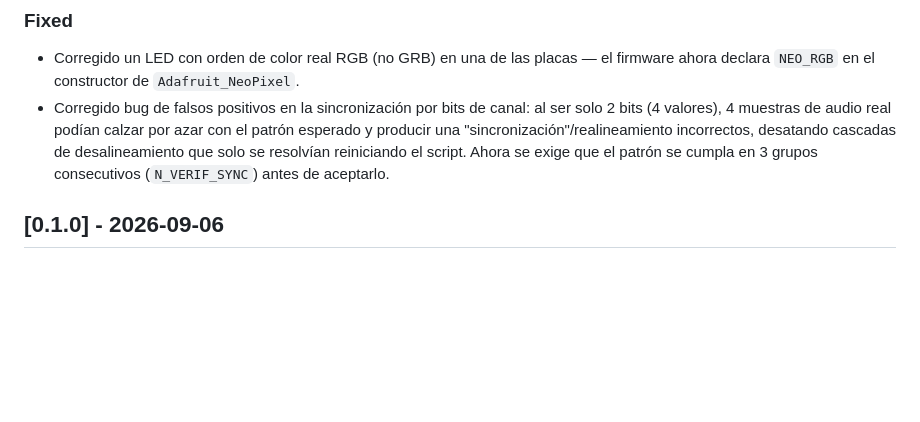
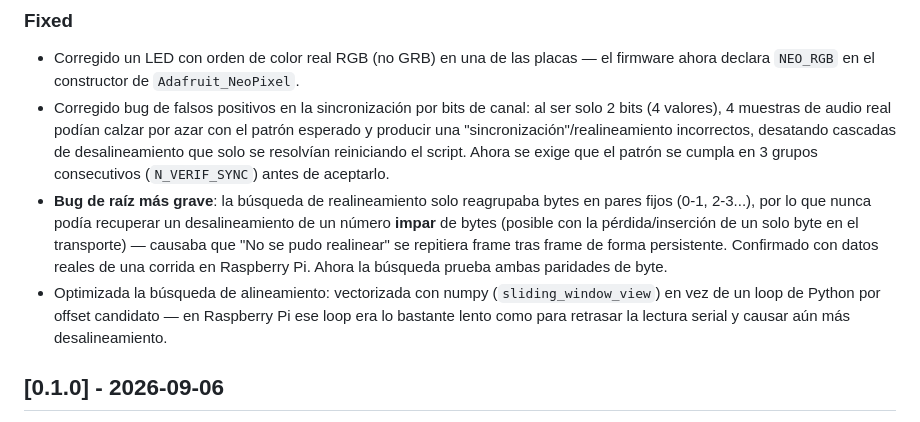
Before and after one commit to Devloiza/TT, a Markdown page: CHANGELOG.md, the part around the change. Drawn GitHub-style; blank space fills up the shorter version.

```diff
--- a/CHANGELOG.md
+++ b/CHANGELOG.md
@@ -13,6 +13,8 @@ y este proyecto sigue [Versionamiento Semántico](https://semver.org/lang/es/).
 ### Fixed
 - Corregido un LED con orden de color real RGB (no GRB) en una de las placas — el firmware ahora declara `NEO_RGB` en el constructor de `Adafruit_NeoPixel`.
 - Corregido bug de falsos positivos en la sincronización por bits de canal: al ser solo 2 bits (4 valores), 4 muestras de audio real podían calzar por azar con el patrón esperado y producir una "sincronización"/realineamiento incorrectos, desatando cascadas de desalineamiento que solo se resolvían reiniciando el script. Ahora se exige que el patrón se cumpla en 3 grupos consecutivos (`N_VERIF_SYNC`) antes de aceptarlo.
+- **Bug de raíz más grave**: la búsqueda de realineamiento solo reagrupaba bytes en pares fijos (0-1, 2-3...), por lo que nunca podía recuperar un desalineamiento de un número **impar** de bytes (posible con la pérdida/inserción de un solo byte en el transporte) — causaba que "No se pudo realinear" se repitiera frame tras frame de forma persistente. Confirmado con datos reales de una corrida en Raspberry Pi. Ahora la búsqueda prueba ambas paridades de byte.
+- Optimizada la búsqueda de alineamiento: vectorizada con numpy (`sliding_window_view`) en vez de un loop de Python por offset candidato — en Raspberry Pi ese loop era lo bastante lento como para retrasar la lectura serial y causar aún más desalineamiento.
 
 ## [0.1.0] - 2026-09-06
 
```
Also changed, not shown: Avances/Documentation.md (+4 -0 lines).
